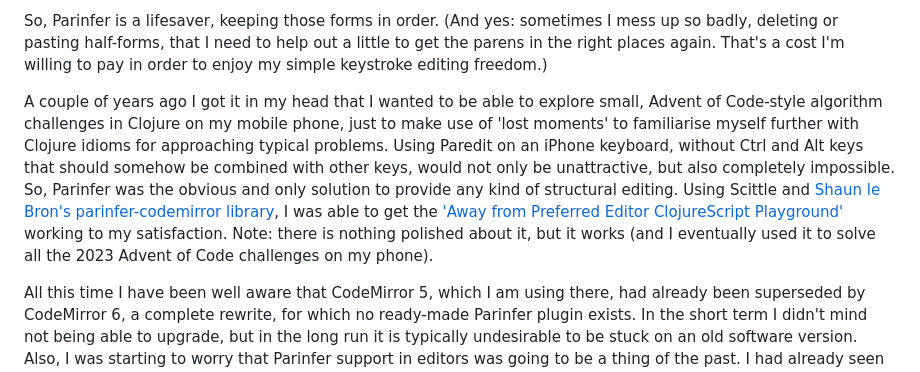
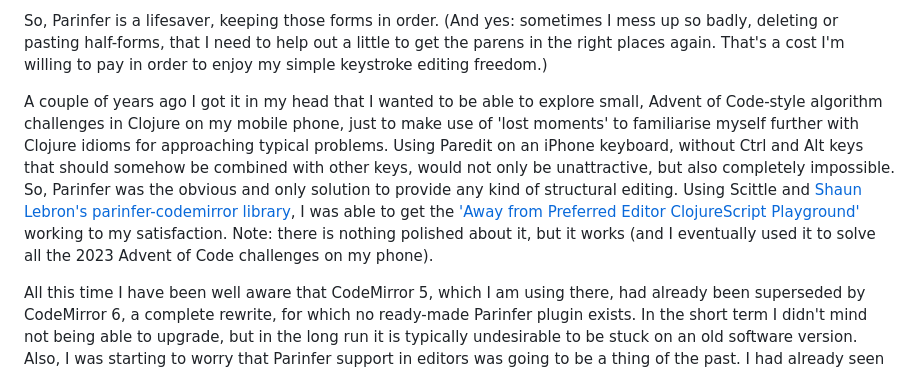
Before and after one commit to jurjanpaul/codemirror6-parinfer, a Markdown page: README.md, the part around the change. Rendered like a GitHub page.

```diff
--- a/README.md
+++ b/README.md
@@ -14,7 +14,7 @@ Ever since I started coding in Clojure (coming from years of programming in Pyth
 
 So, Parinfer is a lifesaver, keeping those forms in order. (And yes: sometimes I mess up so badly, deleting or pasting half-forms, that I need to help out a little to get the parens in the right places again. That's a cost I'm willing to pay in order to enjoy my simple keystroke editing freedom.)
 
-A couple of years ago I got it in my head that I wanted to be able to explore small, Advent of Code-style algorithm challenges in Clojure on my mobile phone, just to make use of 'lost moments' to familiarise myself further with Clojure idioms for approaching typical problems. Using Paredit on an iPhone keyboard, without Ctrl and Alt keys that should somehow be combined with other keys, would not only be unattractive, but also completely impossible. So, Parinfer was the obvious and only solution to provide any kind of structural editing. Using Scittle and [Shaun le Bron's parinfer-codemirror library](https://github.com/shaunlebron/parinfer-codemirror), I was able to get the ['Away from Preferred Editor ClojureScript Playground'](https://jurjanpaul.github.io/ape-cljs-playground/) working to my satisfaction.  Note: there is nothing polished about it, but it works (and I eventually used it to solve all the 2023 Advent of Code challenges on my phone).
+A couple of years ago I got it in my head that I wanted to be able to explore small, Advent of Code-style algorithm challenges in Clojure on my mobile phone, just to make use of 'lost moments' to familiarise myself further with Clojure idioms for approaching typical problems. Using Paredit on an iPhone keyboard, without Ctrl and Alt keys that should somehow be combined with other keys, would not only be unattractive, but also completely impossible. So, Parinfer was the obvious and only solution to provide any kind of structural editing. Using Scittle and [Shaun Lebron's parinfer-codemirror library](https://github.com/shaunlebron/parinfer-codemirror), I was able to get the ['Away from Preferred Editor ClojureScript Playground'](https://jurjanpaul.github.io/ape-cljs-playground/) working to my satisfaction.  Note: there is nothing polished about it, but it works (and I eventually used it to solve all the 2023 Advent of Code challenges on my phone).
 
 All this time I have been well aware that CodeMirror 5, which I am using there, had already been superseded by CodeMirror 6, a complete rewrite, for which no ready-made Parinfer plugin exists. In the short term I didn't mind not being able to upgrade, but in the long run it is typically undesirable to be stuck on an old software version. Also, I was starting to worry that Parinfer support in editors was going to be a thing of the past. I had already seen the demise of the Atom editor, which had great Parinfer integration, being replaced by VS Code, which is really limited - on purpose - in how well Parinfer can be integrated. A dark scenario seemed already unfolding: because of limited editor support Parinfer's reputation was getting worse, and as a result Editor (plugin) builders would care even less about building or maintaining support for it. That's why I finally decided that I should make the integration of Parinfer into CodeMirror 6 my next side project, just to learn what it would take to get it done or to inspire others with some example code to do a better job.
 
```
